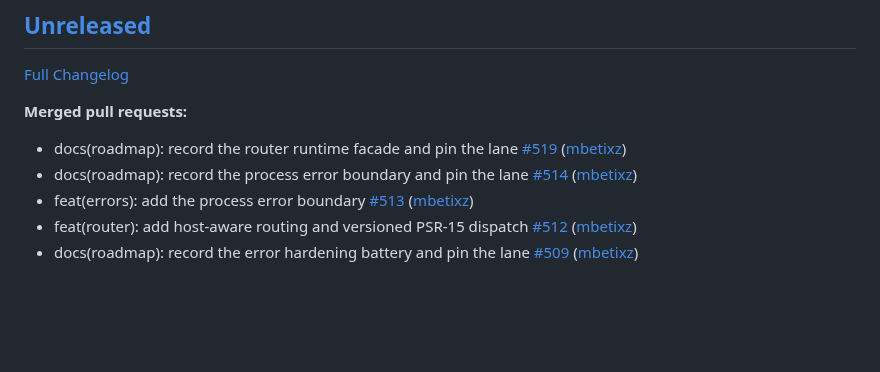
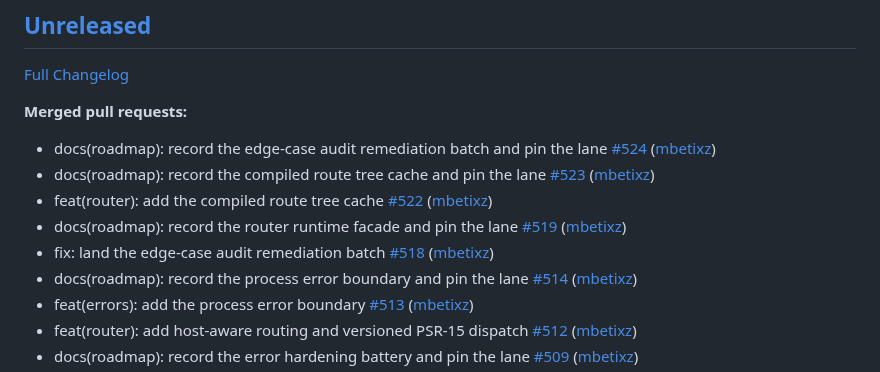
Before and after one commit to Zeflous/zeflous, a Markdown page: docs/api/changelog-official.md, the part around the change. Drawn GitHub-style; blank space fills up the shorter version.

Commit message:
chore(changelog-official): regenerate official changelog

```diff
--- a/docs/api/changelog-official.md
+++ b/docs/api/changelog-official.md
@@ -6,7 +6,11 @@
 
 **Merged pull requests:**
 
+- docs\(roadmap\): record the edge-case audit remediation batch and pin the lane [\#524](https://github.com/Zeflous/zeflous/pull/524) ([mbetixz](https://github.com/mbetixz))
+- docs\(roadmap\): record the compiled route tree cache and pin the lane [\#523](https://github.com/Zeflous/zeflous/pull/523) ([mbetixz](https://github.com/mbetixz))
+- feat\(router\): add the compiled route tree cache [\#522](https://github.com/Zeflous/zeflous/pull/522) ([mbetixz](https://github.com/mbetixz))
 - docs\(roadmap\): record the router runtime facade and pin the lane [\#519](https://github.com/Zeflous/zeflous/pull/519) ([mbetixz](https://github.com/mbetixz))
+- fix: land the edge-case audit remediation batch [\#518](https://github.com/Zeflous/zeflous/pull/518) ([mbetixz](https://github.com/mbetixz))
 - docs\(roadmap\): record the process error boundary and pin the lane [\#514](https://github.com/Zeflous/zeflous/pull/514) ([mbetixz](https://github.com/mbetixz))
 - feat\(errors\): add the process error boundary [\#513](https://github.com/Zeflous/zeflous/pull/513) ([mbetixz](https://github.com/mbetixz))
 - feat\(router\): add host-aware routing and versioned PSR-15 dispatch [\#512](https://github.com/Zeflous/zeflous/pull/512) ([mbetixz](https://github.com/mbetixz))
```
